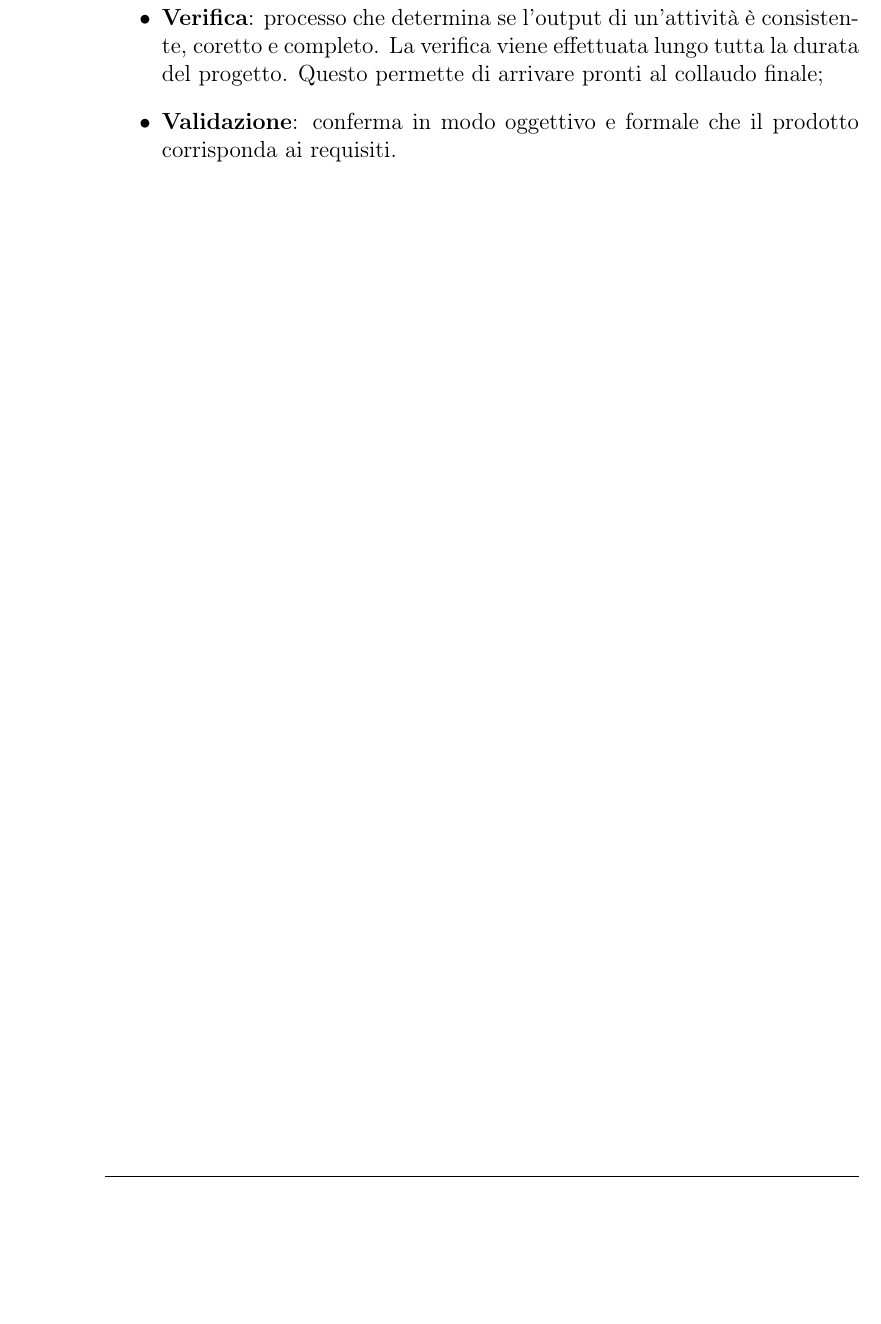
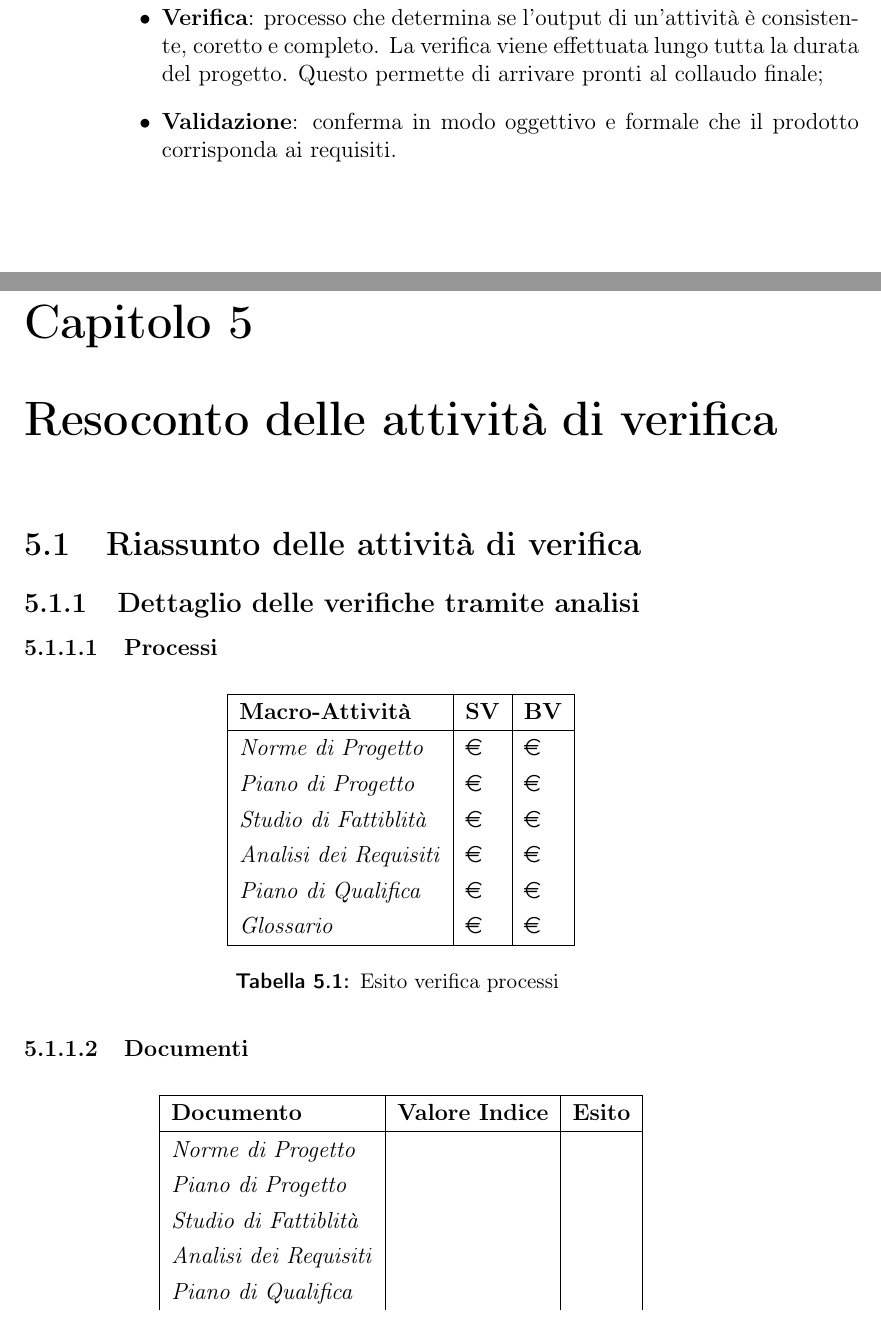
Before and after one commit to mirkofranco/ProgettoSWEDocumentazione, a LaTeX book (Esterni/PianoDiQualifica/pianoDiQualifica.tex, which reads Esterni/PianoDiQualifica/sezioni/VisioneGenerale.tex): part of page 22 of 25 before the commit and two parts of pages 22 and 23 of 27 after it, the two joined at a grey line, cut so that both start at the same text, the shorter picture padded with empty space. Compiled offline with pdfLaTeX.

Commit message:
struttura resoconto

```diff
--- a/Esterni/PianoDiQualifica/pianoDiQualifica.tex
+++ b/Esterni/PianoDiQualifica/pianoDiQualifica.tex
@@ -2,6 +2,7 @@
 
 \usepackage{ZeroSeven}
 \usepackage{ltablex}
+\usepackage[official]{eurosym}
 \usepackage{hyperref}
 \titlepage{}
 
--- a/Esterni/PianoDiQualifica/sezioni/VisioneGenerale.tex
+++ b/Esterni/PianoDiQualifica/sezioni/VisioneGenerale.tex
@@ -303,3 +303,44 @@ Il controllo di qualità del prodotto è garantito:
 	\item \textbf{Verifica}: processo che determina se l'output di un'attività è consistente, coretto e completo. La verifica viene effettuata lungo tutta la durata del progetto. Questo permette di arrivare pronti al collaudo finale;
 	\item \textbf{Validazione}: conferma in modo oggettivo e formale che il prodotto corrisponda ai requisiti.
 \end{itemize}
+
+\chapter{Resoconto delle attività di verifica}
+
+\section{Riassunto delle attività di verifica}
+
+\subsection{Dettaglio delle verifiche tramite analisi}
+
+\subsubsection{Processi}
+\begin{tabularx}{\textwidth}{|C|C|C|}
+	\hline
+	\textbf{Macro-Attività}& \textbf{SV}&\textbf{BV}\\
+	\hline
+	\textit{Norme di Progetto}    & \euro & \euro\\
+	\textit{Piano di Progetto}    & \euro & \euro\\
+	\textit{Studio di Fattiblità} & \euro & \euro\\
+	\textit{Analisi dei Requisiti}& \euro & \euro\\
+	\textit{Piano di Qualifica}   & \euro & \euro\\
+	\textit{Glossario}            & \euro & \euro\\
+	\hline
+	\caption{Esito verifica processi}
+\end{tabularx}
+
+\subsubsection{Documenti}
+
+\begin{tabularx}{\textwidth}{|C|C|C|}
+	\hline
+	\textbf{Documento}& \textbf{Valore Indice}&\textbf{Esito}\\
+	\hline
+	\endhead
+	\textit{Norme di Progetto}    &  & \\
+	\textit{Piano di Progetto}    &  & \\
+	\textit{Studio di Fattiblità} &  & \\
+	\textit{Analisi dei Requisiti}&  & \\
+	\textit{Piano di Qualifica}   &  & \\
+	\textit{Glossario}            &  & \\
+	\hline
+	\caption{Esito della verifica documenti}
+\end{tabularx}
+
+
+\subsection{Dettaglio dell'esito delle revisioni}
```
